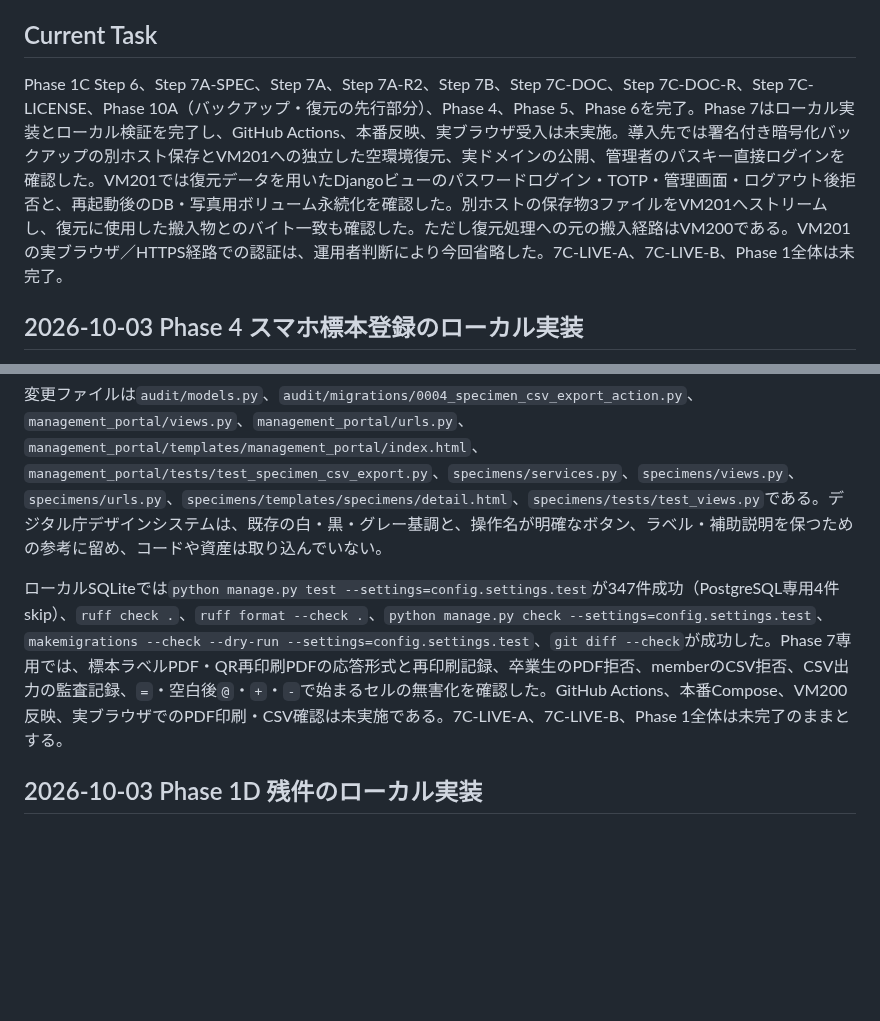
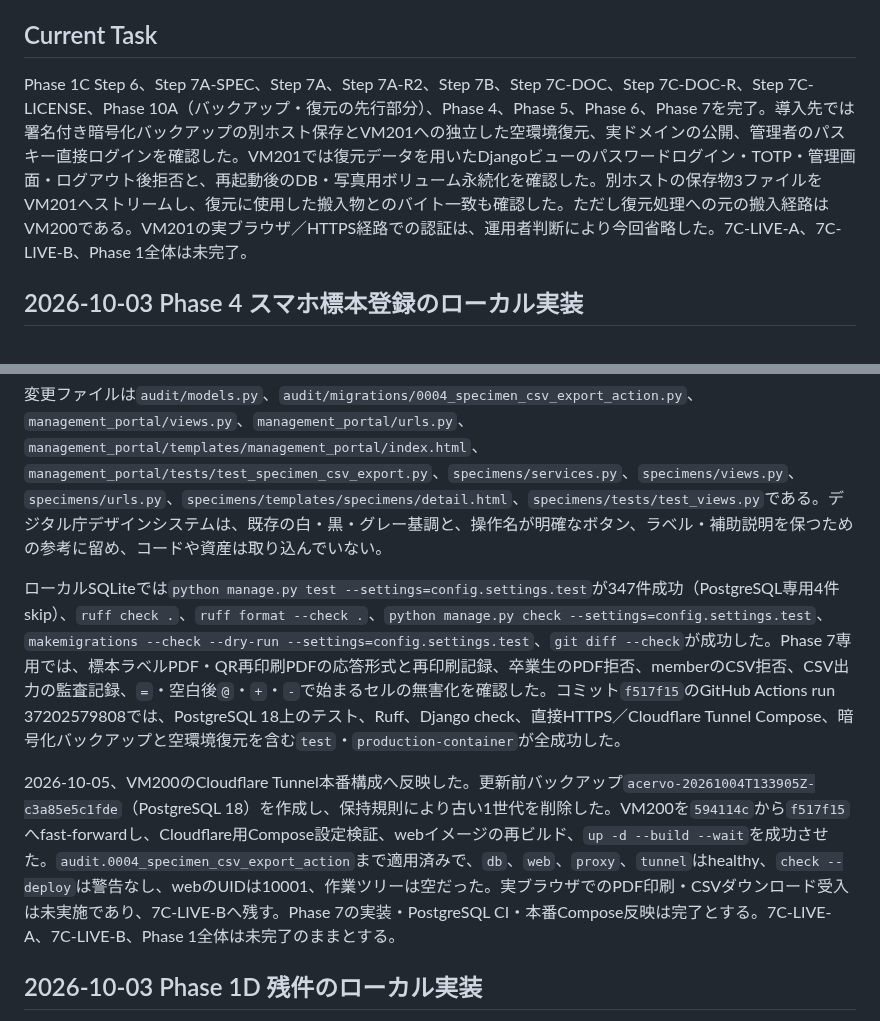
Before and after one commit to kade-6174/Acervo, a Markdown page: STATUS.md, 2 parts joined by grey strips. Rendered like a GitHub page; blank space fills up the shorter version.

Commit message:
Phase 7の本番反映結果を記録

```diff
--- a/STATUS.md
+++ b/STATUS.md
@@ -4,7 +4,7 @@
 
 ## Current Task
 
-Phase 1C Step 6、Step 7A-SPEC、Step 7A、Step 7A-R2、Step 7B、Step 7C-DOC、Step 7C-DOC-R、Step 7C-LICENSE、Phase 10A（バックアップ・復元の先行部分）、Phase 4、Phase 5、Phase 6を完了。Phase 7はローカル実装とローカル検証を完了し、GitHub Actions、本番反映、実ブラウザ受入は未実施。導入先では署名付き暗号化バックアップの別ホスト保存とVM201への独立した空環境復元、実ドメインの公開、管理者のパスキー直接ログインを確認した。VM201では復元データを用いたDjangoビューのパスワードログイン・TOTP・管理画面・ログアウト後拒否と、再起動後のDB・写真用ボリューム永続化を確認した。別ホストの保存物3ファイルをVM201へストリームし、復元に使用した搬入物とのバイト一致も確認した。ただし復元処理への元の搬入経路はVM200である。VM201の実ブラウザ／HTTPS経路での認証は、運用者判断により今回省略した。7C-LIVE-A、7C-LIVE-B、Phase 1全体は未完了。
+Phase 1C Step 6、Step 7A-SPEC、Step 7A、Step 7A-R2、Step 7B、Step 7C-DOC、Step 7C-DOC-R、Step 7C-LICENSE、Phase 10A（バックアップ・復元の先行部分）、Phase 4、Phase 5、Phase 6、Phase 7を完了。導入先では署名付き暗号化バックアップの別ホスト保存とVM201への独立した空環境復元、実ドメインの公開、管理者のパスキー直接ログインを確認した。VM201では復元データを用いたDjangoビューのパスワードログイン・TOTP・管理画面・ログアウト後拒否と、再起動後のDB・写真用ボリューム永続化を確認した。別ホストの保存物3ファイルをVM201へストリームし、復元に使用した搬入物とのバイト一致も確認した。ただし復元処理への元の搬入経路はVM200である。VM201の実ブラウザ／HTTPS経路での認証は、運用者判断により今回省略した。7C-LIVE-A、7C-LIVE-B、Phase 1全体は未完了。
 
 ## 2026-10-03 Phase 4 スマホ標本登録のローカル実装
 
@@ -50,7 +50,9 @@ Phase 1C Step 6、Step 7A-SPEC、Step 7A、Step 7A-R2、Step 7B、Step 7C-DOC、
 
 変更ファイルは`audit/models.py`、`audit/migrations/0004_specimen_csv_export_action.py`、`management_portal/views.py`、`management_portal/urls.py`、`management_portal/templates/management_portal/index.html`、`management_portal/tests/test_specimen_csv_export.py`、`specimens/services.py`、`specimens/views.py`、`specimens/urls.py`、`specimens/templates/specimens/detail.html`、`specimens/tests/test_views.py`である。デジタル庁デザインシステムは、既存の白・黒・グレー基調と、操作名が明確なボタン、ラベル・補助説明を保つための参考に留め、コードや資産は取り込んでいない。
 
-ローカルSQLiteでは`python manage.py test --settings=config.settings.test`が347件成功（PostgreSQL専用4件skip）、`ruff check .`、`ruff format --check .`、`python manage.py check --settings=config.settings.test`、`makemigrations --check --dry-run --settings=config.settings.test`、`git diff --check`が成功した。Phase 7専用では、標本ラベルPDF・QR再印刷PDFの応答形式と再印刷記録、卒業生のPDF拒否、memberのCSV拒否、CSV出力の監査記録、`=`・空白後`@`・`+`・`-`で始まるセルの無害化を確認した。GitHub Actions、本番Compose、VM200反映、実ブラウザでのPDF印刷・CSV確認は未実施である。7C-LIVE-A、7C-LIVE-B、Phase 1全体は未完了のままとする。
+ローカルSQLiteでは`python manage.py test --settings=config.settings.test`が347件成功（PostgreSQL専用4件skip）、`ruff check .`、`ruff format --check .`、`python manage.py check --settings=config.settings.test`、`makemigrations --check --dry-run --settings=config.settings.test`、`git diff --check`が成功した。Phase 7専用では、標本ラベルPDF・QR再印刷PDFの応答形式と再印刷記録、卒業生のPDF拒否、memberのCSV拒否、CSV出力の監査記録、`=`・空白後`@`・`+`・`-`で始まるセルの無害化を確認した。コミット`f517f15`のGitHub Actions run 37202579808では、PostgreSQL 18上のテスト、Ruff、Django check、直接HTTPS／Cloudflare Tunnel Compose、暗号化バックアップと空環境復元を含む`test`・`production-container`が全成功した。
+
+2026-10-05、VM200のCloudflare Tunnel本番構成へ反映した。更新前バックアップ`acervo-20261004T133905Z-c3a85e5c1fde`（PostgreSQL 18）を作成し、保持規則により古い1世代を削除した。VM200を`594114c`から`f517f15`へfast-forwardし、Cloudflare用Compose設定検証、webイメージの再ビルド、`up -d --build --wait`を成功させた。`audit.0004_specimen_csv_export_action`まで適用済みで、`db`、`web`、`proxy`、`tunnel`はhealthy、`check --deploy`は警告なし、webのUIDは10001、作業ツリーは空だった。実ブラウザでのPDF印刷・CSVダウンロード受入は未実施であり、7C-LIVE-Bへ残す。Phase 7の実装・PostgreSQL CI・本番Compose反映は完了とする。7C-LIVE-A、7C-LIVE-B、Phase 1全体は未完了のままとする。
 
 ## 2026-10-03 Phase 1D 残件のローカル実装
 
```
